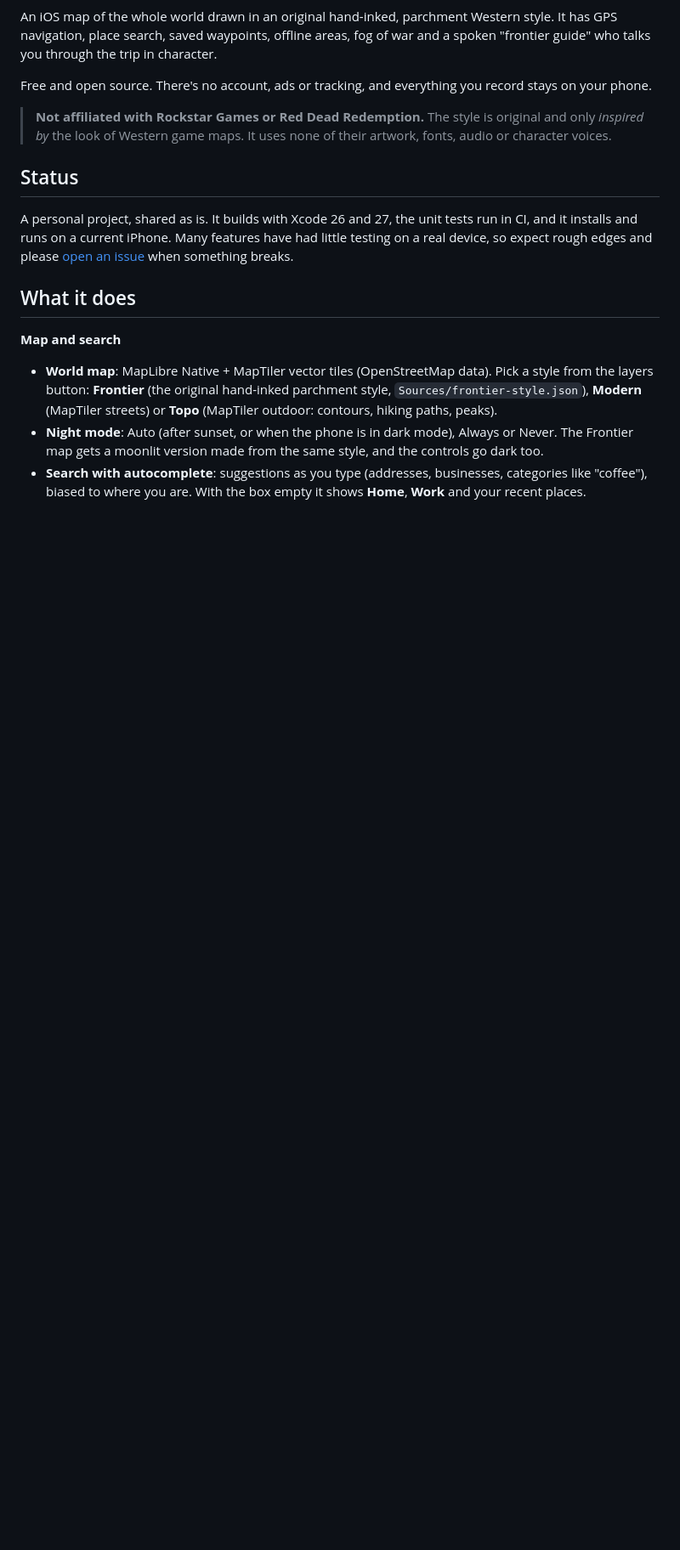
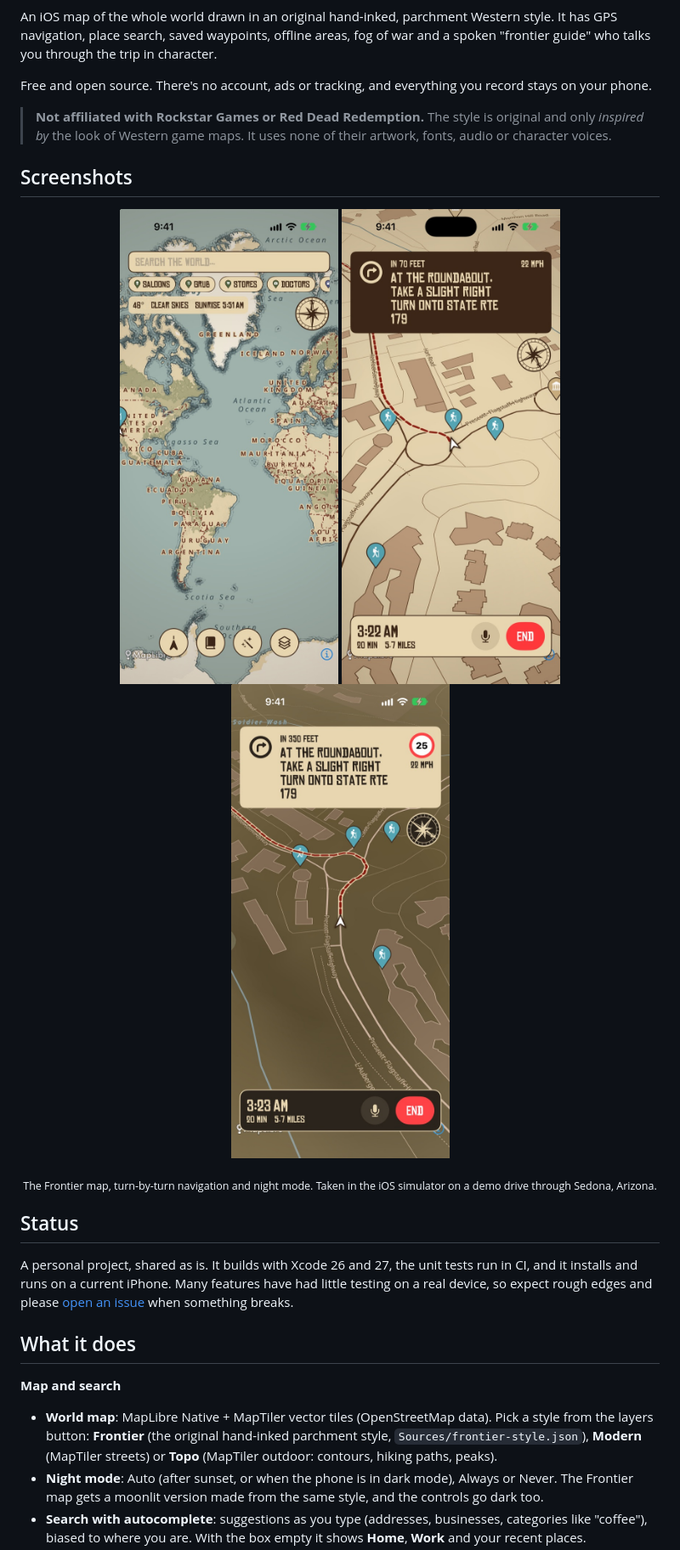
Before and after one commit to 002478186/frontier-map, a Markdown page: README.md, the part around one of its changes. Shown at 85% size. GitHub-like rendering; pictures changed too: design/screenshots/navigation.jpg (added), design/screenshots/night-navigation.jpg (added), design/screenshots/world-map.jpg (added); blank space fills up the shorter version.

```diff
--- a/README.md
+++ b/README.md
@@ -7,6 +7,15 @@ An iOS map of the whole world drawn in an original hand-inked, parchment Western
 Free and open source. There's no account, ads or tracking, and everything you record stays on your phone.
 
 > **Not affiliated with Rockstar Games or Red Dead Redemption.** The style is original and only *inspired by* the look of Western game maps. It uses none of their artwork, fonts, audio or character voices.
+
+## Screenshots
+
+<p align="center">
+  <img src="design/screenshots/world-map.jpg" width="260" alt="The Frontier parchment map of the whole world, with the search bar, nearby-place chips, a weather chip and an engraved compass rose">
+  <img src="design/screenshots/navigation.jpg" width="260" alt="Turn-by-turn navigation through a roundabout in Sedona, Arizona, on the parchment map, with the turn banner, a dotted red route, trail discoveries and the arrival time">
+  <img src="design/screenshots/night-navigation.jpg" width="260" alt="The same drive at night on the moonlit version of the map, with a 25 mph speed-limit sign in the turn banner">
+</p>
+<p align="center"><sub>The Frontier map, turn-by-turn navigation and night mode. Taken in the iOS simulator on a demo drive through Sedona, Arizona.</sub></p>
 
 ## Status
 
```
Also changed, not shown: other parts of README.md (+1 -0 lines), 2 other files.
